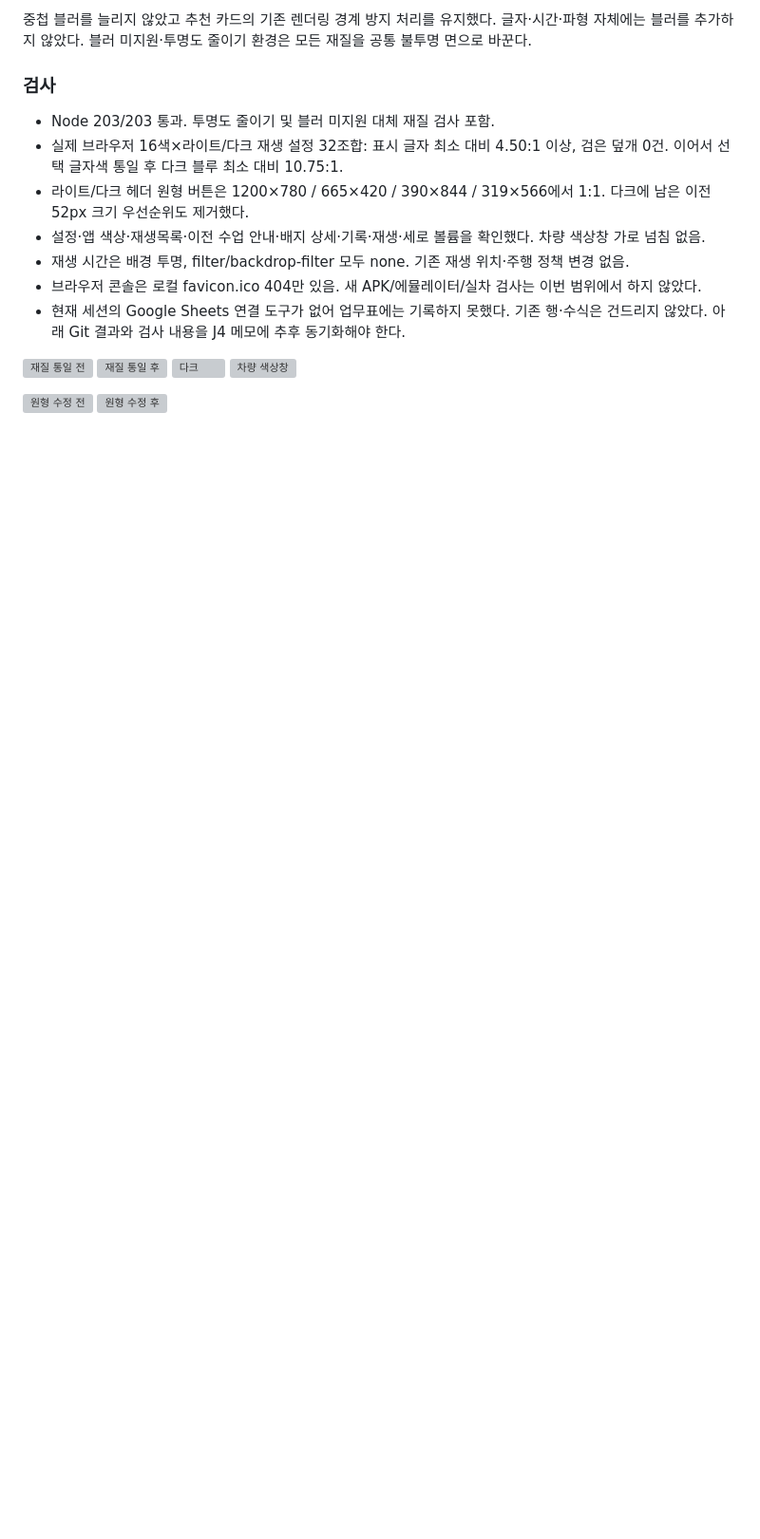
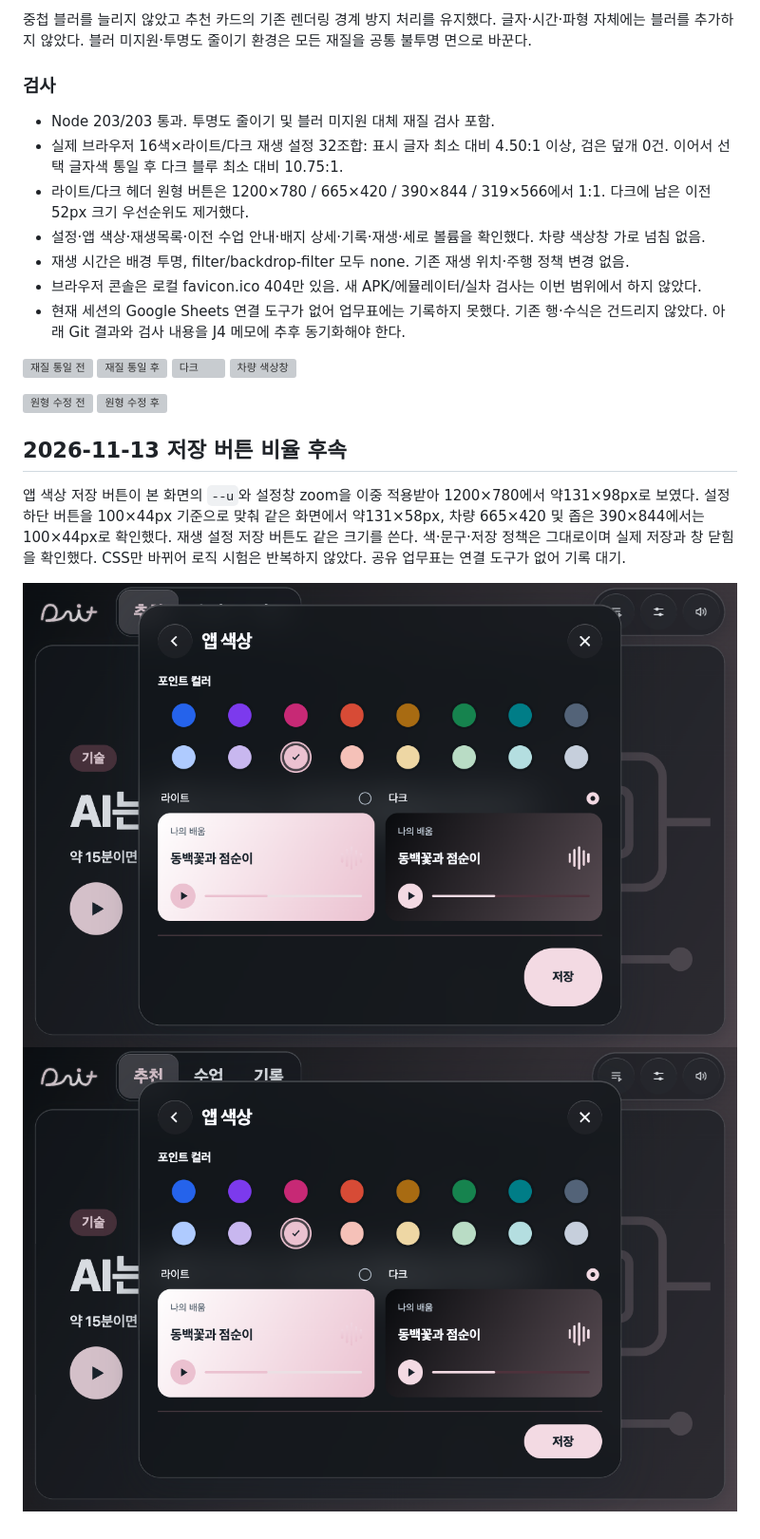
Before and after one commit to cordmin/HYUNDAI, a Markdown page: design/디자인-일관성-점검-2026-11-12.md, the part around the change. Shown at 95% size. Rendered like a GitHub page; pictures changed too: design/screens/usability-20261112/저장버튼-전.png (added), design/screens/usability-20261112/저장버튼-후.png (added); blank space fills up the shorter version; grey boxes are pictures that could not be loaded.

```diff
--- a/design/디자인-일관성-점검-2026-11-12.md
+++ b/design/디자인-일관성-점검-2026-11-12.md
@@ -45,3 +45,10 @@
 
 ![원형 수정 전](screens/usability-20261112/설정원형-전.png)
 ![원형 수정 후](screens/usability-20261112/설정원형-후.png)
+
+## 2026-11-13 저장 버튼 비율 후속
+
+앱 색상 저장 버튼이 본 화면의 `--u`와 설정창 zoom을 이중 적용받아 1200×780에서 약131×98px로 보였다. 설정 하단 버튼을 100×44px 기준으로 맞춰 같은 화면에서 약131×58px, 차량 665×420 및 좁은 390×844에서는 100×44px로 확인했다. 재생 설정 저장 버튼도 같은 크기를 쓴다. 색·문구·저장 정책은 그대로이며 실제 저장과 창 닫힘을 확인했다. CSS만 바뀌어 로직 시험은 반복하지 않았다. 공유 업무표는 연결 도구가 없어 기록 대기.
+
+![저장 버튼 전](screens/usability-20261112/저장버튼-전.png)
+![저장 버튼 후](screens/usability-20261112/저장버튼-후.png)
```
Also changed, not shown: 2 other files.
